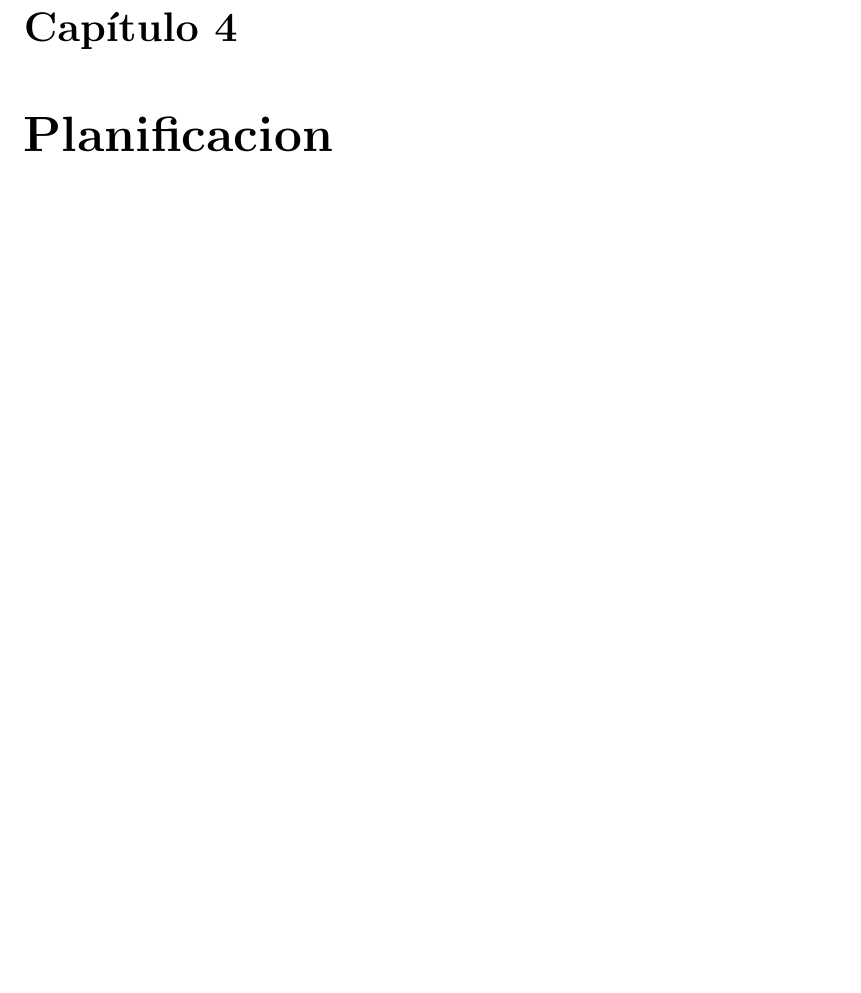
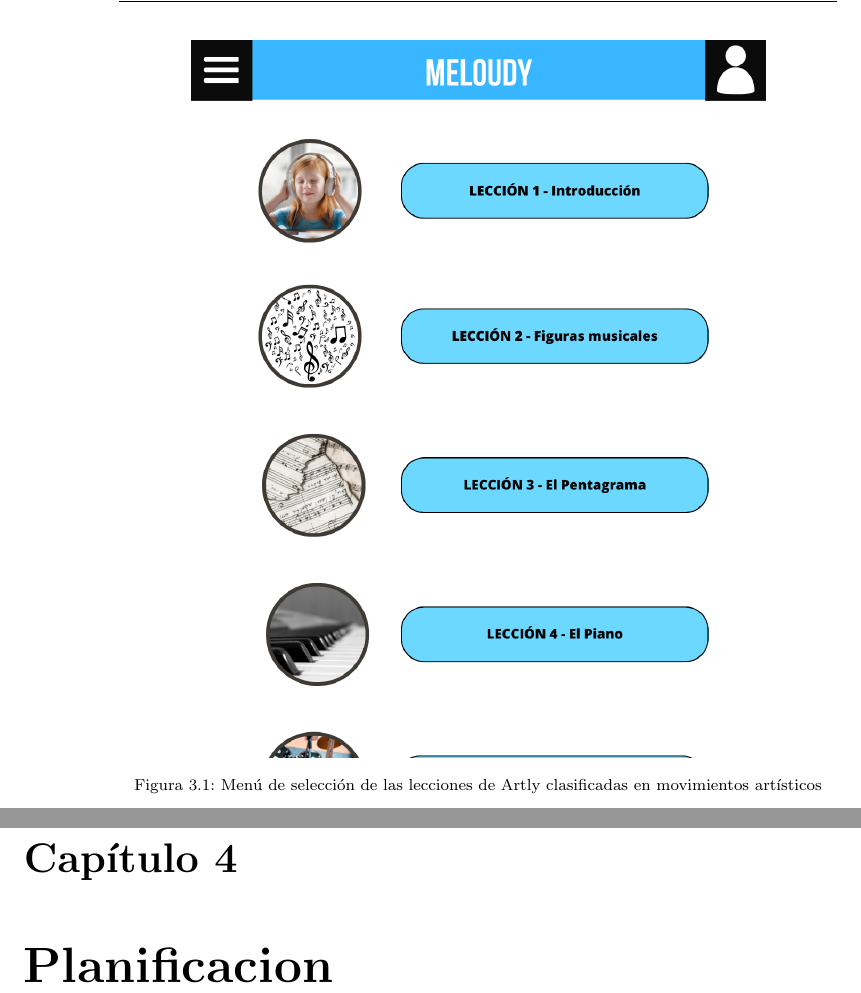
Before and after one commit to SergioHrvas/MeloudyAppTFG, a LaTeX book (Memoria/proyecto.tex, which reads Memoria/capitulos/03_Requisitos.tex): part of page 47 of 59 before the commit and two parts of pages 46 and 47 of 59 after it, the two joined at a grey line, cut at the place of the change, the shorter picture padded with empty space. Compiled offline with pdfLaTeX.

Commit message:
Boceto añadido

```diff
--- a/Memoria/capitulos/03_Requisitos.tex
+++ b/Memoria/capitulos/03_Requisitos.tex
@@ -169,3 +169,13 @@
 Se tratará que la interfaz de usuario siga un diseño minimalista y sencillo para facilitar el uso de la aplicación a todo tipo de personas y
 garantizar cierto grado de accesibilidad. En cuanto a los colores, se usarán tonalidades de azul junto con grises.
 A continuación se presenta un primer boceto de lo que podría ser la interfaz de usuario para móviles.
+
+
+\begin{figure}[H]
+
+    \centering
+    \includegraphics[width=0.8\textwidth]{imagenes/c3/boceto.png}
+    \caption{Menú de selección de las lecciones de Artly clasificadas en movimientos artísticos}
+    \label{fig:artly}
+
+\end{figure}
```
Also changed, not shown: Memoria/imagenes/c3/boceto.png (added), Memoria/proyecto.pdf, 6 other files.
